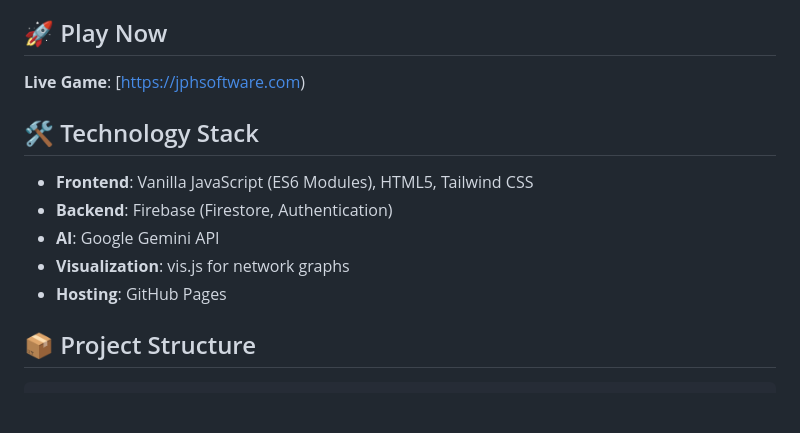
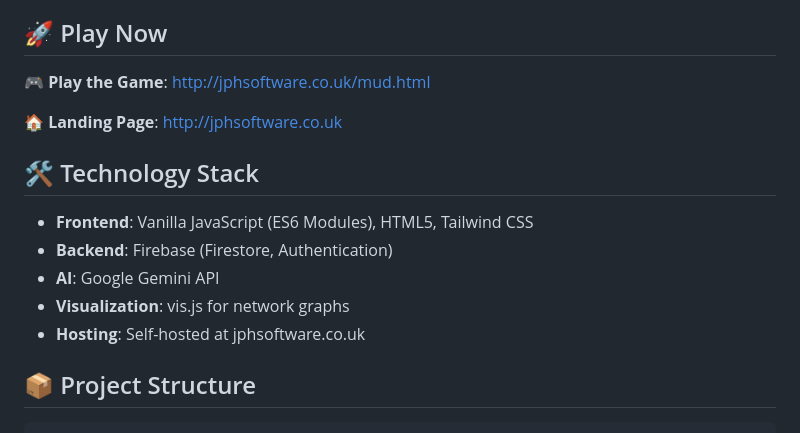
Before and after one commit to TheGnomeAtHome/mud, a Markdown page: README.md, the part around the change. Drawn GitHub-style; blank space fills up the shorter version.

Commit message:
Update README with correct domain (jphsoftware.com)

```diff
--- a/README.md
+++ b/README.md
@@ -26,7 +26,9 @@ A browser-based Multi-User Dungeon (MUD) game featuring real-time multiplayer, A
 
 ## 🚀 Play Now
 
-**Live Game**: [https://jphsoftware.com)
+**🎮 Play the Game**: [http://jphsoftware.co.uk/mud.html](http://jphsoftware.co.uk/mud.html)
+
+**🏠 Landing Page**: [http://jphsoftware.co.uk](http://jphsoftware.co.uk)
 
 ## 🛠️ Technology Stack
 
@@ -34,7 +36,7 @@ A browser-based Multi-User Dungeon (MUD) game featuring real-time multiplayer, A
 - **Backend**: Firebase (Firestore, Authentication)
 - **AI**: Google Gemini API
 - **Visualization**: vis.js for network graphs
-- **Hosting**: GitHub Pages
+- **Hosting**: Self-hosted at jphsoftware.co.uk
 
 ## 📦 Project Structure
 
```
